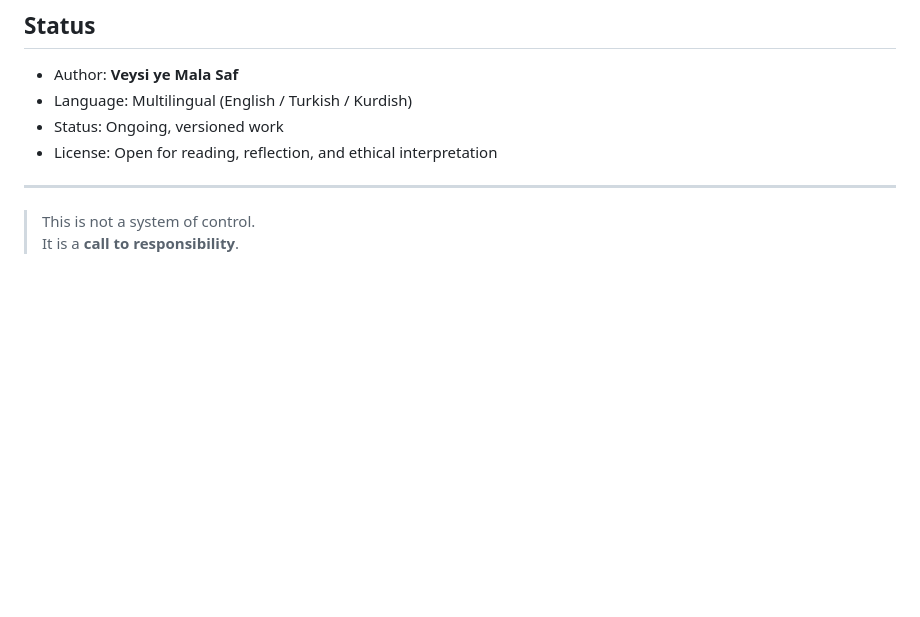
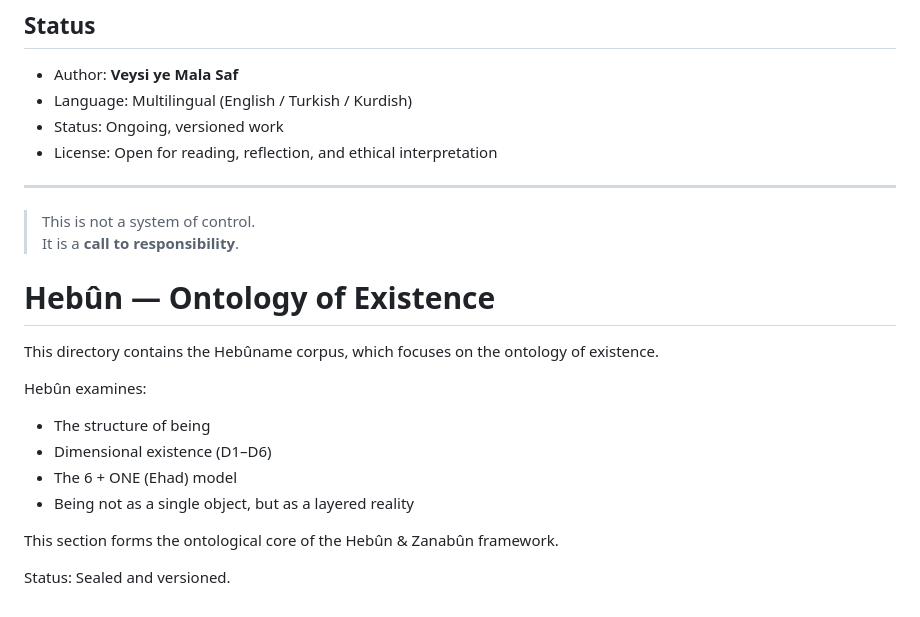
Before and after one commit to veysieken000-ctrl/hebun-zanabun, a Markdown page: README.md, the part around the change. GitHub-like rendering; blank space fills up the shorter version.

Commit message:
Update README.md
Add Hebun README

```diff
--- a/README.md
+++ b/README.md
@@ -142,3 +142,16 @@ Hebûn & Zanabûn proposes that:
 
 > This is not a system of control.
 > It is a **call to responsibility**.
+# Hebûn — Ontology of Existence
+
+This directory contains the Hebûname corpus, which focuses on the ontology of existence.
+
+Hebûn examines:
+- The structure of being
+- Dimensional existence (D1–D6)
+- The 6 + ONE (Ehad) model
+- Being not as a single object, but as a layered reality
+
+This section forms the ontological core of the Hebûn & Zanabûn framework.
+
+Status: Sealed and versioned.
```
